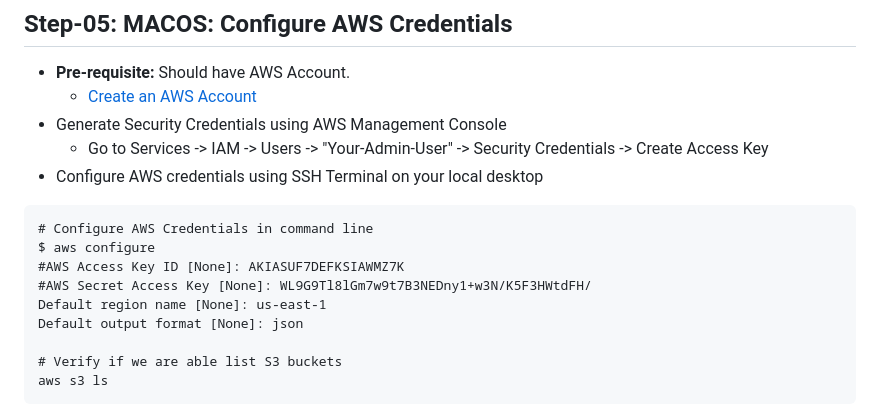
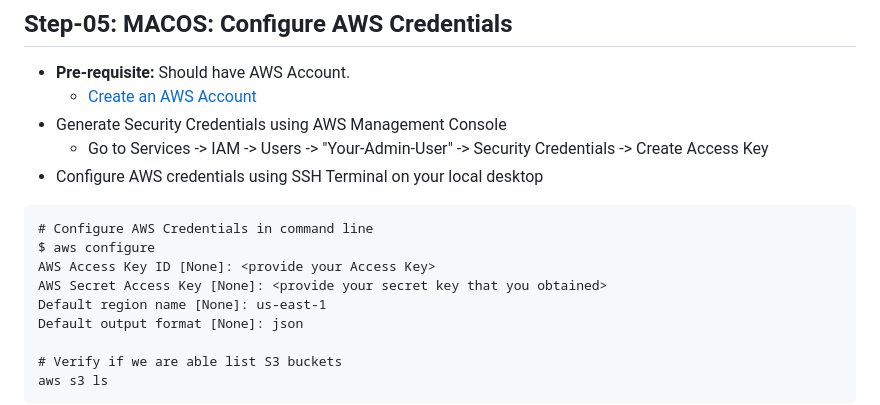
Before and after one commit to vinod-dama/Terraform-from-scratch-on-AWS, a Markdown page: 02-Terraform-Basics/02-01-Install-Tools-TerraformCLI-AWSCLI-VSCodeIDE/README.md, the part around the change. Drawn GitHub-style.

Commit message:
rules fix with secrets

````diff
--- a/02-Terraform-Basics/02-01-Install-Tools-TerraformCLI-AWSCLI-VSCodeIDE/README.md
+++ b/02-Terraform-Basics/02-01-Install-Tools-TerraformCLI-AWSCLI-VSCodeIDE/README.md
@@ -65,8 +65,8 @@ sudo rm -rf /usr/local/aws-cli
 ```
 # Configure AWS Credentials in command line
 $ aws configure
-#AWS Access Key ID [None]: AKIASUF7DEFKSIAWMZ7K
-#AWS Secret Access Key [None]: WL9G9Tl8lGm7w9t7B3NEDny1+w3N/K5F3HWtdFH/
+AWS Access Key ID [None]: <provide your Access Key>
+AWS Secret Access Key [None]: <provide your secret key that you obtained>
 Default region name [None]: us-east-1
 Default output format [None]: json
 
````
